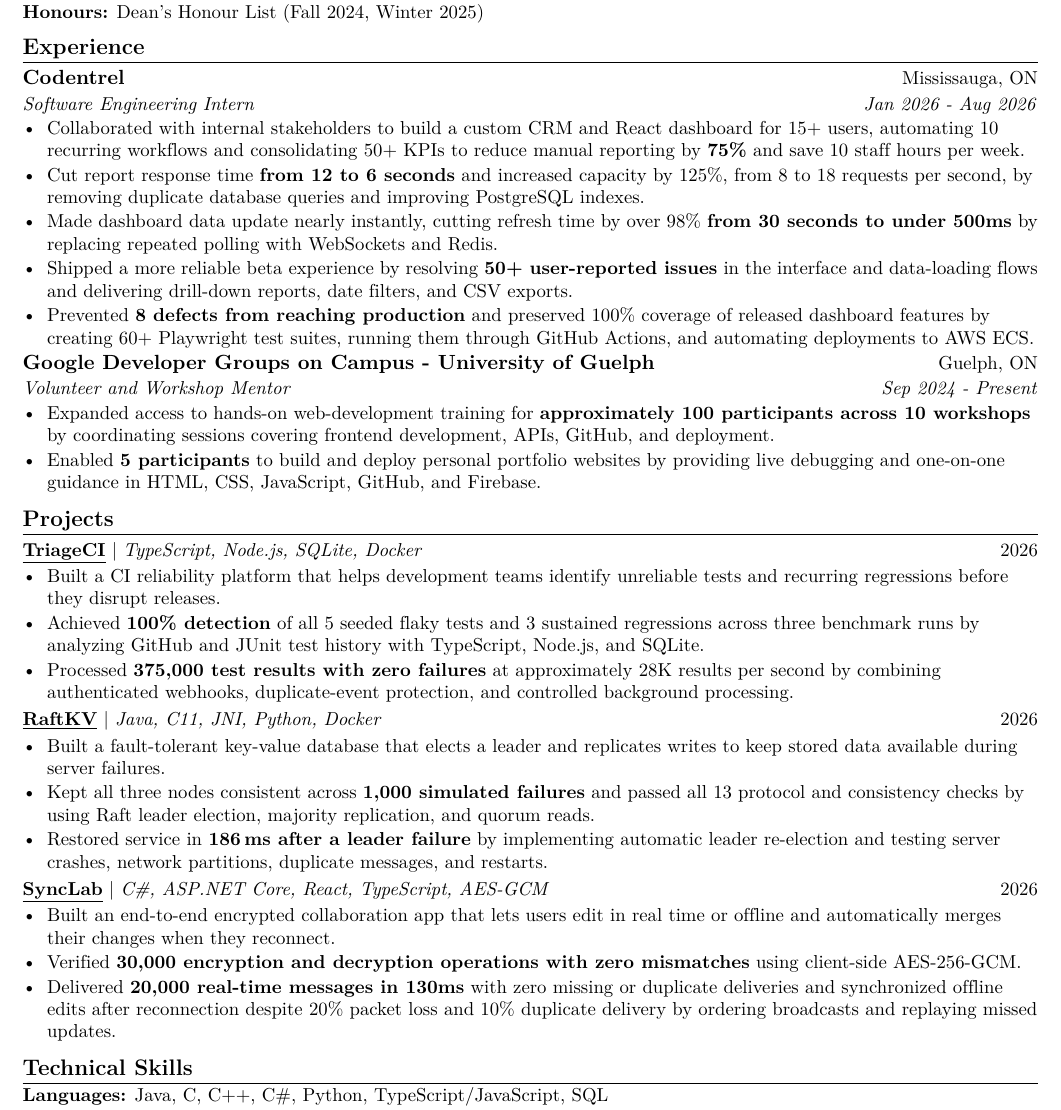
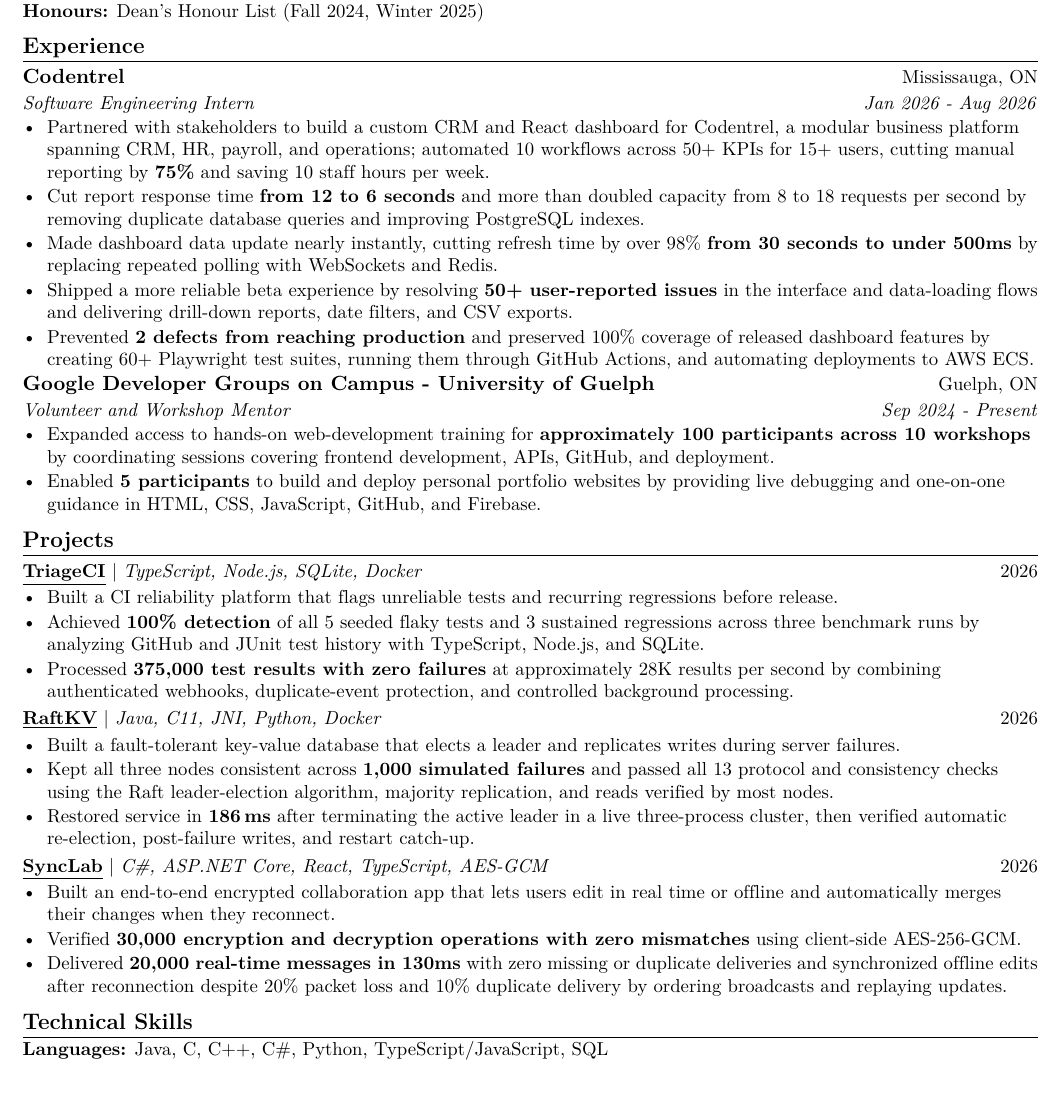
Before and after one commit to EesherJ39/portfolio, a LaTeX CV (resume/Eesher_Janda_Resume.tex): part of the page, cut so that both start at the same text. Compiled offline with pdfLaTeX.

Commit message:
Strengthen experience and clarify Raft testing

```diff
--- a/resume/Eesher_Janda_Resume.tex
+++ b/resume/Eesher_Janda_Resume.tex
@@ -70,11 +70,11 @@
   {Codentrel}{Mississauga, ON}
   {Software Engineering Intern}{Jan 2026 - Aug 2026}
 \begin{resumeItems}
-  \resumeItem{Collaborated with internal stakeholders to build a custom CRM and React dashboard for 15+ users, automating 10 recurring workf{}lows and consolidating 50+ KPIs to reduce manual reporting by \textbf{75\%} and save 10 staf{}f hours per week.}
-  \resumeItem{Cut report response time \textbf{from 12 to 6 seconds} and increased capacity by 125\%, from 8 to 18 requests per second, by removing duplicate database queries and improving PostgreSQL indexes.}
+  \resumeItem{Partnered with stakeholders to build a custom CRM and React dashboard for Codentrel, a modular business platform spanning CRM, HR, payroll, and operations; automated 10 workf{}lows across 50+ KPIs for 15+ users, cutting manual reporting by \textbf{75\%} and saving 10 staf{}f hours per week.}
+  \resumeItem{Cut report response time \textbf{from 12 to 6 seconds} and more than doubled capacity from 8 to 18 requests per second by removing duplicate database queries and improving PostgreSQL indexes.}
   \resumeItem{Made dashboard data update nearly instantly, cutting refresh time by over 98\% \textbf{from 30 seconds to under 500ms} by replacing repeated polling with WebSockets and Redis.}
   \resumeItem{Shipped a more reliable beta experience by resolving \textbf{50+ user-reported issues} in the interface and data-loading f{}lows and delivering drill-down reports, date f{}ilters, and CSV exports.}
-  \resumeItem{Prevented \textbf{8 defects from reaching production} and preserved 100\% coverage of released dashboard features by creating 60+ Playwright test suites, running them through GitHub Actions, and automating deployments to AWS ECS.}
+  \resumeItem{Prevented \textbf{2 defects from reaching production} and preserved 100\% coverage of released dashboard features by creating 60+ Playwright test suites, running them through GitHub Actions, and automating deployments to AWS ECS.}
 \end{resumeItems}
 
 \resumeSubheading
@@ -90,7 +90,7 @@
   {\resumelink{https://github.com/EesherJ39/TriageCI}{TriageCI}}
   {TypeScript, Node.js, SQLite, Docker}{2026}
 \begin{resumeItems}
-  \resumeItem{Built a CI reliability platform that helps development teams identify unreliable tests and recurring regressions before they disrupt releases.}
+  \resumeItem{Built a CI reliability platform that f{}lags unreliable tests and recurring regressions before release.}
   \resumeItem{Achieved \textbf{100\% detection} of all 5 seeded f{}laky tests and 3 sustained regressions across three benchmark runs by analyzing GitHub and JUnit test history with TypeScript, Node.js, and SQLite.}
   \resumeItem{Processed \textbf{375,000 test results with zero failures} at approximately 28K results per second by combining authenticated webhooks, duplicate-event protection, and controlled background processing.}
 \end{resumeItems}
@@ -99,9 +99,9 @@
   {\resumelink{https://github.com/EesherJ39/raft-kv}{RaftKV}}
   {Java, C11, JNI, Python, Docker}{2026}
 \begin{resumeItems}
-  \resumeItem{Built a fault-tolerant key-value database that elects a leader and replicates writes to keep stored data available during server failures.}
-  \resumeItem{Kept all three nodes consistent across \textbf{1,000 simulated failures} and passed all 13 protocol and consistency checks by using Raft leader election, majority replication, and quorum reads.}
-  \resumeItem{Restored service in \textbf{186\,ms after a leader failure} by implementing automatic leader re-election and testing server crashes, network partitions, duplicate messages, and restarts.}
+  \resumeItem{Built a fault-tolerant key-value database that elects a leader and replicates writes during server failures.}
+  \resumeItem{Kept all three nodes consistent across \textbf{1,000 simulated failures} and passed all 13 protocol and consistency checks using the Raft leader-election algorithm, majority replication, and reads verif{}ied by most nodes.}
+  \resumeItem{Restored service in \textbf{186\,ms} after terminating the active leader in a live three-process cluster, then verif{}ied automatic re-election, post-failure writes, and restart catch-up.}
 \end{resumeItems}
 
 \resumeProjectHeading
@@ -110,7 +110,7 @@
 \begin{resumeItems}
   \resumeItem{Built an end-to-end encrypted collaboration app that lets users edit in real time or of{}f{}line and automatically merges their changes when they reconnect.}
   \resumeItem{Verif{}ied \textbf{30,000 encryption and decryption operations with zero mismatches} using client-side AES-256-GCM.}
-  \resumeItem{Delivered \textbf{20,000 real-time messages in 130ms} with zero missing or duplicate deliveries and synchronized of{}f{}line edits after reconnection despite 20\% packet loss and 10\% duplicate delivery by ordering broadcasts and replaying missed updates.}
+  \resumeItem{Delivered \textbf{20,000 real-time messages in 130ms} with zero missing or duplicate deliveries and synchronized of{}f{}line edits after reconnection despite 20\% packet loss and 10\% duplicate delivery by ordering broadcasts and replaying updates.}
 \end{resumeItems}
 
 \section{Technical Skills}
```
